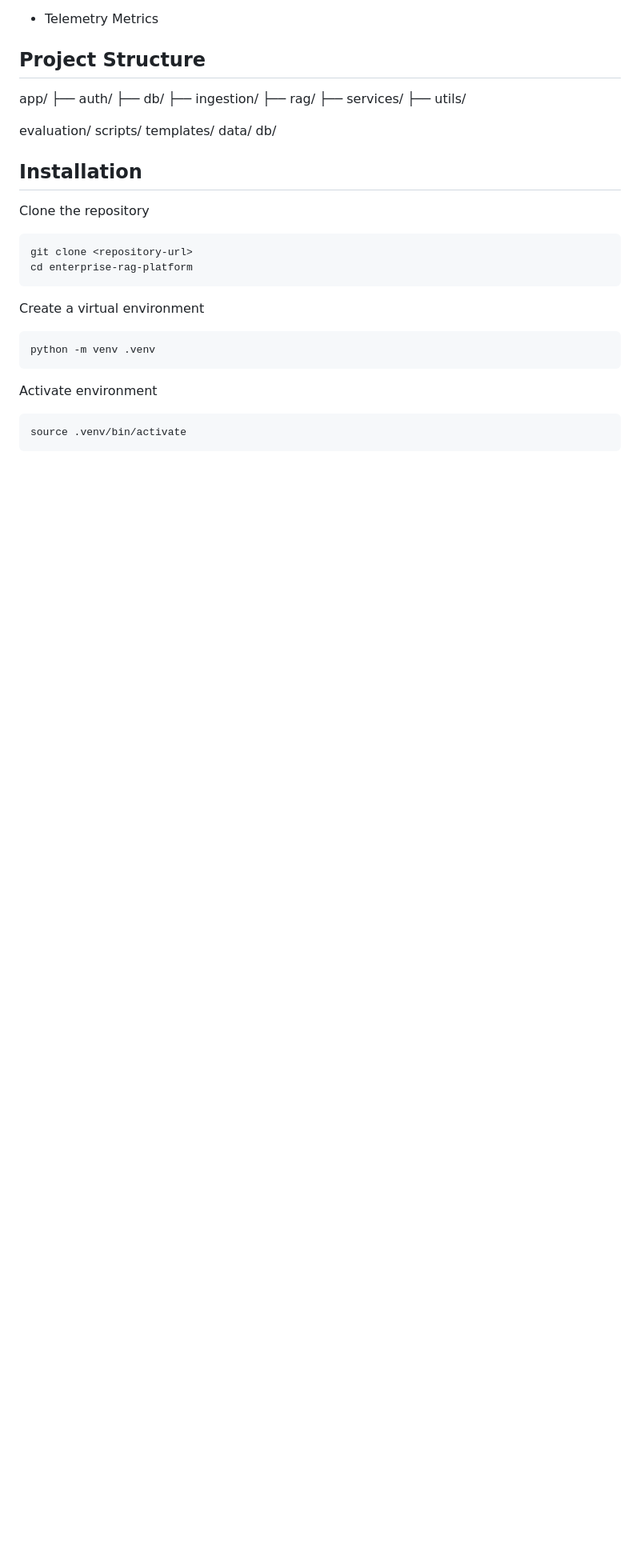
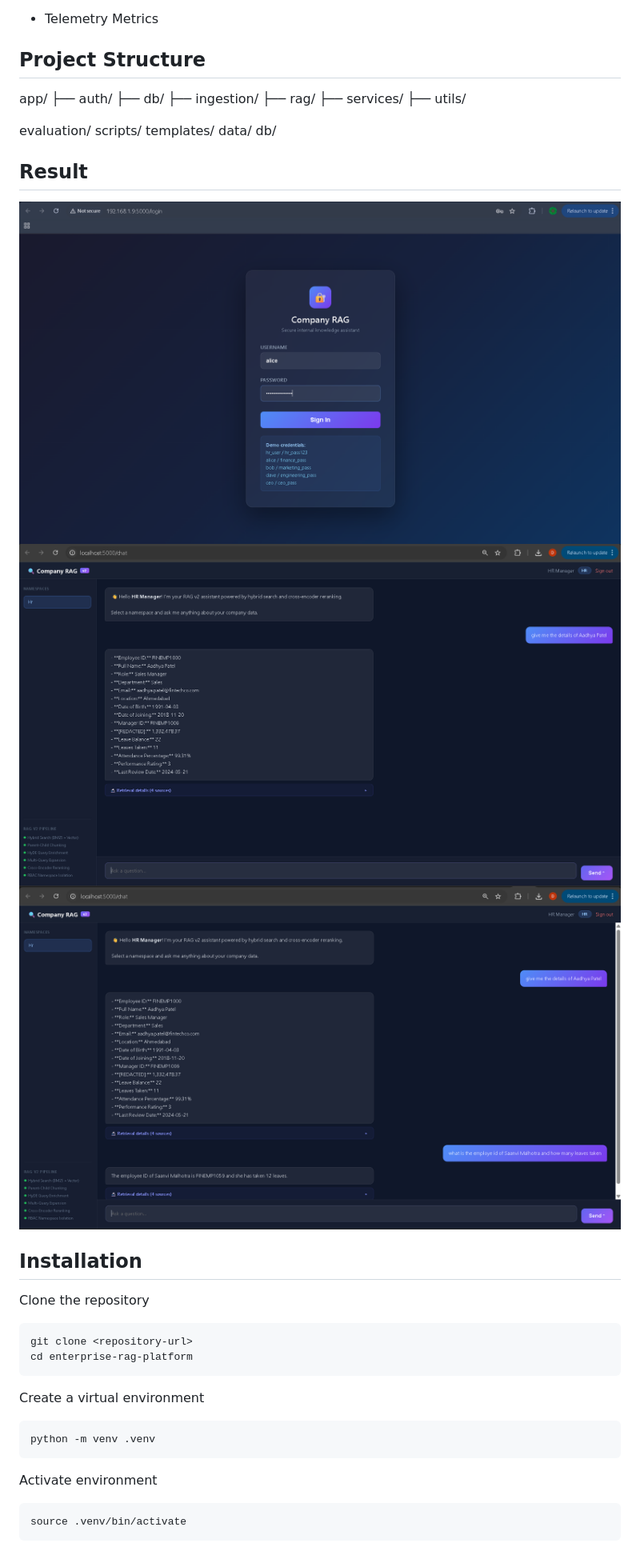
Before and after one commit to DarshanKamate1254/Enterprise-RAG-v2-System-with-RBAC, a Markdown page: README.md, the part around one of its changes. Shown at 80% size. Drawn GitHub-style; blank space fills up the shorter version.

```diff
--- a/README.md
+++ b/README.md
@@ -121,6 +123,10 @@ templates/
 data/
 db/
 
+## Result
+![UI](rag_v2_1.png)
+![Result](rag_v2_2.png)
+![Result](rag_v2_3.png)
 ## Installation
 
 Clone the repository
```
Also changed, not shown: other parts of README.md (+2 -0 lines).
